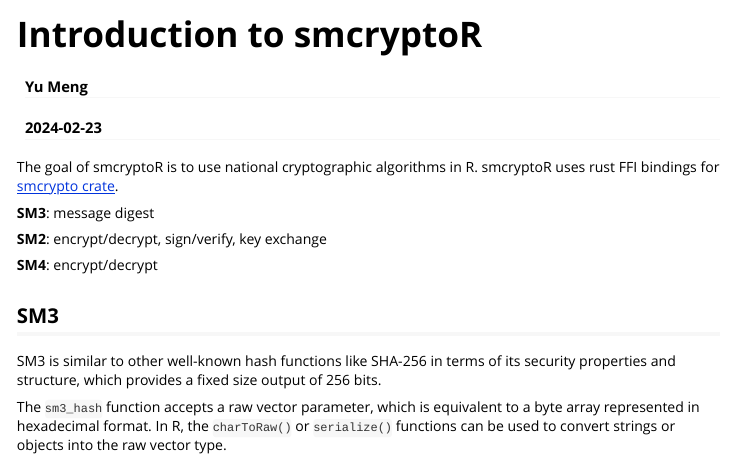
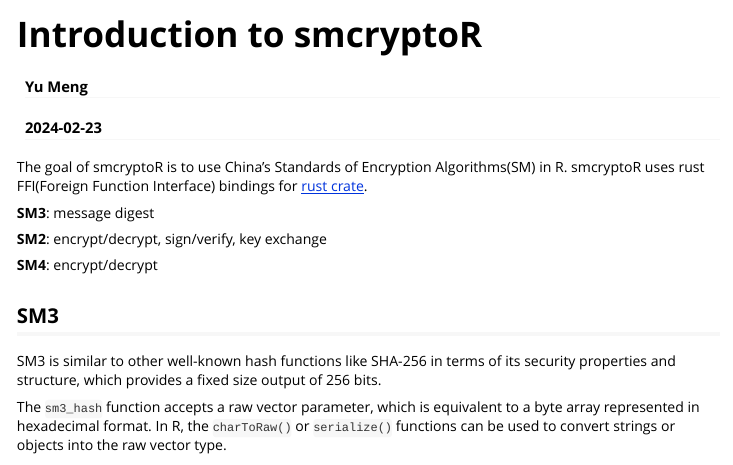
Before and after one commit to zhuobie/smcryptoR, an R Markdown document (vignettes/intro.Rmd): the page in a window 1100 px wide, from its top. Rendered offline with R 4.5, knitr and Pandoc, with nearby package versions; some code elsewhere in the file could not run offline.

Commit message:
modify intro rmd

````diff
--- a/vignettes/intro.Rmd
+++ b/vignettes/intro.Rmd
@@ -20,7 +20,7 @@ knitr::opts_chunk$set(
 library(smcryptoR)
 ```
 
-The goal of smcryptoR is to use national cryptographic algorithms in R. smcryptoR uses rust FFI bindings for [smcrypto crate](https://crates.io/crates/smcrypto).
+The goal of smcryptoR is to use  China's Standards of Encryption Algorithms(SM) in R. smcryptoR uses rust FFI(Foreign Function Interface) bindings for [rust crate](https://github.com/zhuobie/smcrypto).
 
 **SM3**: message digest
 
````
